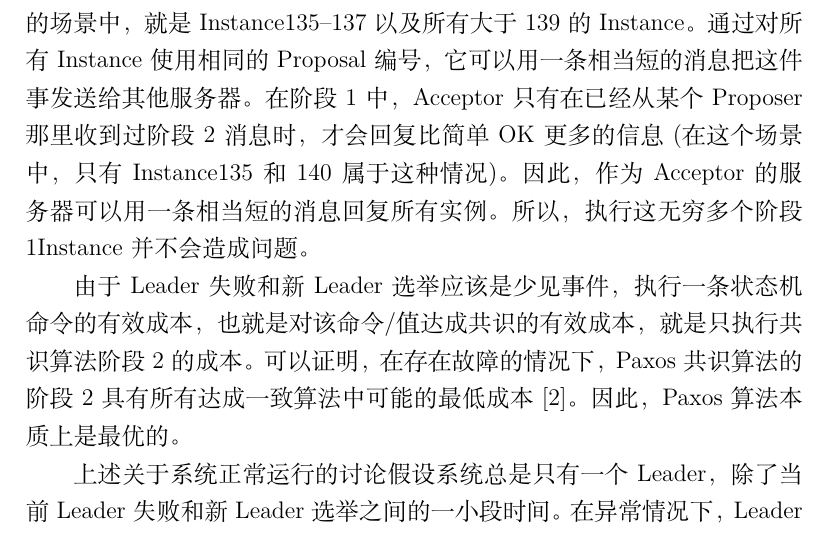
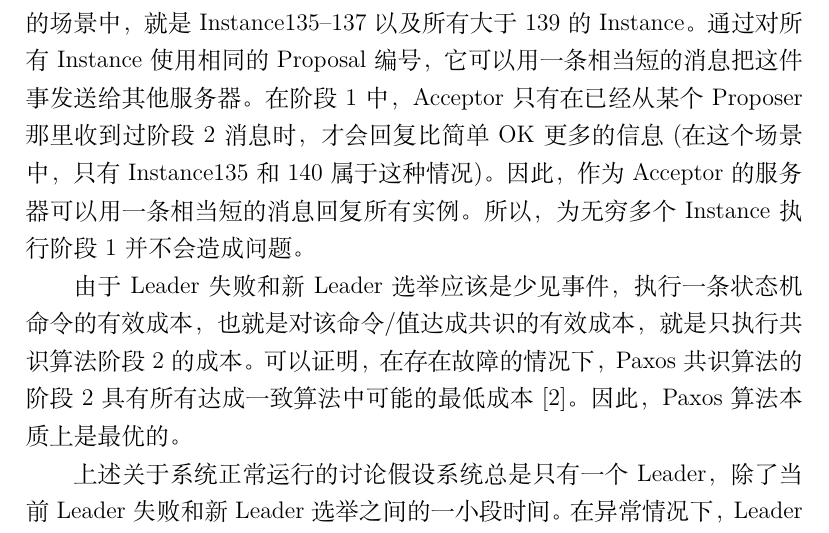
Before and after one commit to markity/paxos-simple-translate, a LaTeX paper (paper.tex, which reads sections/03-state-machine.tex): part of page 23 of 24, cut so that both start at the same text. Compiled offline with XeLaTeX.

Commit message:
fix: setence fix

```diff
--- a/sections/03-state-machine.tex
+++ b/sections/03-state-machine.tex
@@ -117,7 +117,7 @@ Leader可以在得知它提出的命令141已经被选定之前，就提出命
 阶段1中，Acceptor只有在已经从某个Proposer那里收到过阶段2消息时，才
 会回复比简单OK更多的信息(在这个场景中，只有Instance135和140属于这种
 情况)。因此，作为Acceptor的服务器可以用一条相当短的消息回复所有实
-例。所以，执行这无穷多个阶段1Instance并不会造成问题。
+例。所以，为无穷多个Instance执行阶段1并不会造成问题。
 
 由于Leader失败和新Leader选举应该是少见事件，执行一条状态机命令的有
 效成本，也就是对该命令/值达成共识的有效成本，就是只执行共识算法阶段2的
```
Also changed, not shown: paper.pdf.
